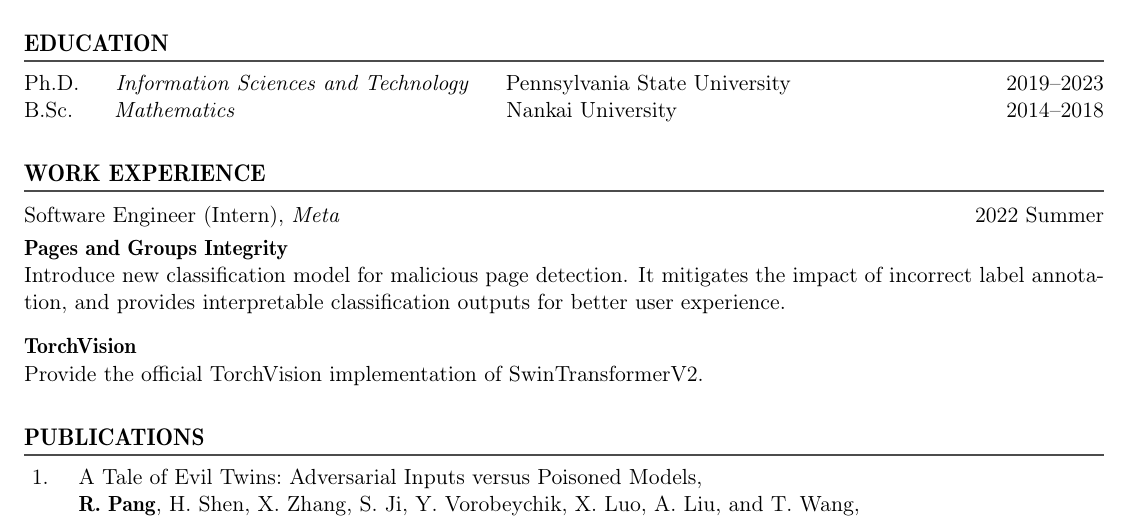
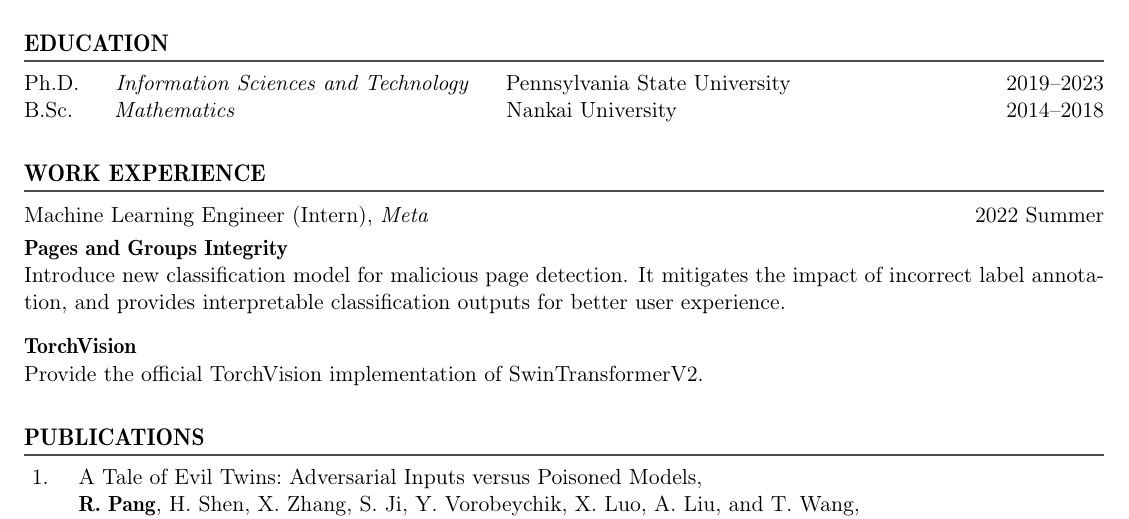
Before and after one commit to ain-soph/ain-soph.github.io, a LaTeX CV (resume/main.tex): part of page 1 of 2, cut so that both start at the same text. Compiled offline with pdfLaTeX.

Commit message:
update resume

```diff
--- a/resume/main.tex
+++ b/resume/main.tex
@@ -87,7 +87,7 @@ B.Sc. \hspace{1em} \textit{Mathematics} \hspace{11.8em} Nankai University \hfill
 % Ph.D., Computer Science and Engineering, Lehigh University (transferred)  \hfill 2018--2019 \\
 
 \section{WORK EXPERIENCE}
-Software Engineer (Intern), \textit{Meta}  \hfill 2022 Summer\vspace{3pt}\\
+Machine Learning Engineer (Intern), \textit{Meta}  \hfill 2022 Summer\vspace{3pt}\\
 \textbf{Pages and Groups Integrity}\\
 Introduce new classification model for malicious page detection. It mitigates the impact of incorrect label annotation, and provides interpretable classification outputs for better user experience. \vspace{0.8em}\\
 \textbf{TorchVision}\\
```
Also changed, not shown: resume/main.pdf.
